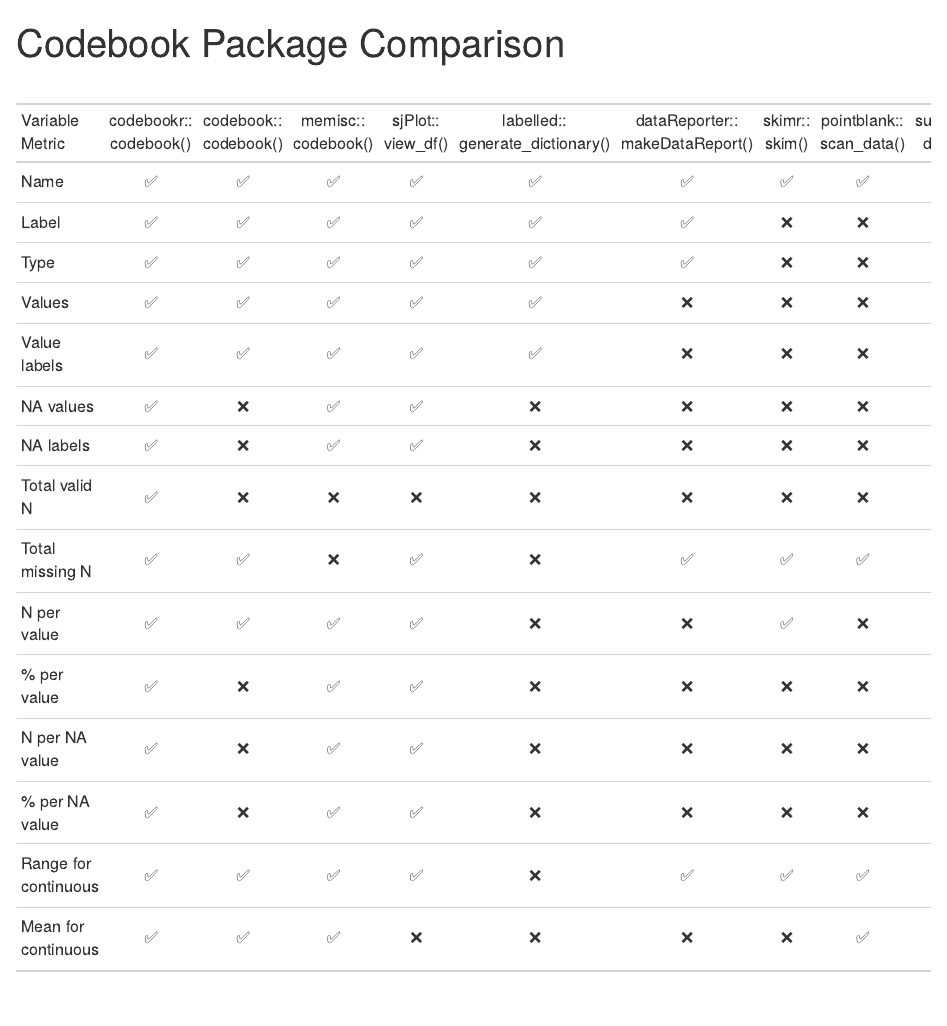
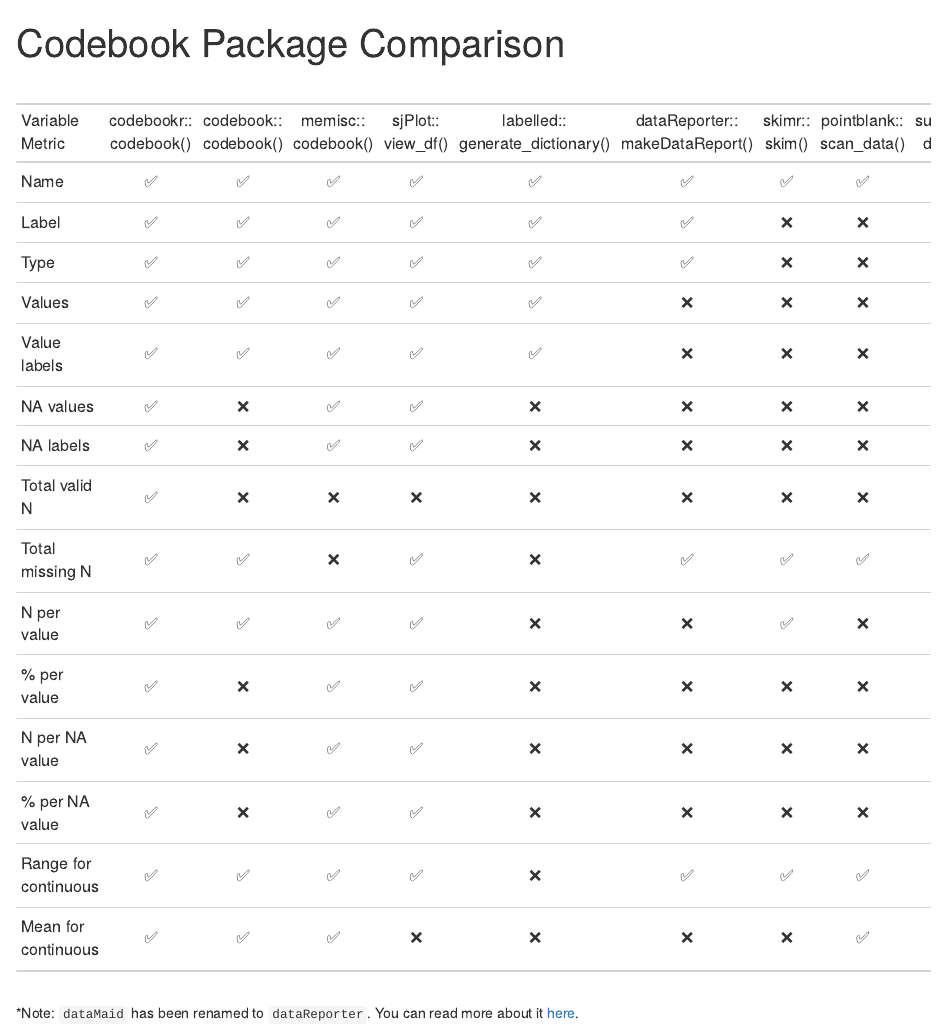
Before and after one commit to Cghlewis/codebook-pkg-comparison, an R Markdown document (index.Rmd): the page in a window 1100 px wide, from its top. The pictures show the output file index.html that the author committed with the source, opened offline.

Commit message:
update datamaid

````diff
--- a/index.Rmd
+++ b/index.Rmd
@@ -58,8 +58,11 @@
 
 ```
 
+<br>
 
-```{r,eval = FALSE, include=FALSE, echo = FALSE}
+*Note: `dataMaid` has been renamed to `dataReporter`. You can read more about it [here](https://github.com/ekstroem/dataMaid).
+
+```{r, eval = FALSE, include=FALSE, echo = FALSE}
 
 yes <- emo::ji("check")
 
@@ -67,22 +70,22 @@
 
 tibble::tribble(
   ~`Variable Metric`, ~`codebook::codebook()`, ~`memisc::codebook()`, ~`sjPlot::view_df()`,
-  ~`codebookr::codebook()`, ~ `dataReporter::makeDataReport()`,
-  "Name", yes, yes, yes, yes, yes,
-  "Label", yes, yes, yes, yes, yes,
-  "Type", yes, yes, yes, yes, yes,
-  "Values", yes, yes, yes, yes, no,
-  "Value labels", yes, yes, yes, yes, no,
-  "NA values", no, yes, yes, yes, no,
-  "NA labels", no, yes, yes, yes, no,
-  "Total valid N", no, no, no, yes, no,
-  "Total missing N", yes, no, yes, yes, yes,
-  "N per value", yes, yes, yes, yes, no,
-  "% per value", no, yes, yes, yes, no,
-  "N per NA value", no, yes, yes, yes, no,
-  "% per NA value" , no, yes, yes, yes, no,
-  "Range for continuous", yes, yes, yes, yes, yes,
-  "Mean for continuous", yes, yes, no, yes, no,
+  ~`codebookr::codebook()`,
+  "Name", yes, yes, yes, yes,
+  "Label", yes, yes, yes, yes,
+  "Type", yes, yes, yes, yes,
+  "Values", yes, yes, yes, yes,
+  "Value labels", yes, yes, yes, yes,
+  "NA values", no, yes, yes, yes,
+  "NA labels", no, yes, yes, yes,
+  "Total valid N", no, no, no, yes,
+  "Total missing N", yes, no, yes, yes,
+  "N per value", yes, yes, yes, yes,
+  "% per value", no, yes, yes, yes,
+  "N per NA value", no, yes, yes, yes,
+  "% per NA value" , no, yes, yes, yes,
+  "Range for continuous", yes, yes, yes, yes,
+  "Mean for continuous", yes, yes, no, yes
 ) %>%
   relocate(`codebookr::codebook()`, .before = `codebook::codebook()`) %>%
   gt::gt() %>%
@@ -91,7 +94,6 @@
                  `codebook::codebook()` = "codebook::\ncodebook()",
                `memisc::codebook()` = "memisc::\ncodebook()" ,
                `sjPlot::view_df()` = "sjPlot::\nview_df()",
-               `codebookr::codebook()` = "codebookr::\ncodebook()",
-               `dataReporter::makeDataReport()` = "dataReporter::\nmakeDataReport()")
+               `codebookr::codebook()` = "codebookr::\ncodebook()")
 
 ```
````
Also changed, not shown: img.PNG, index.html.
